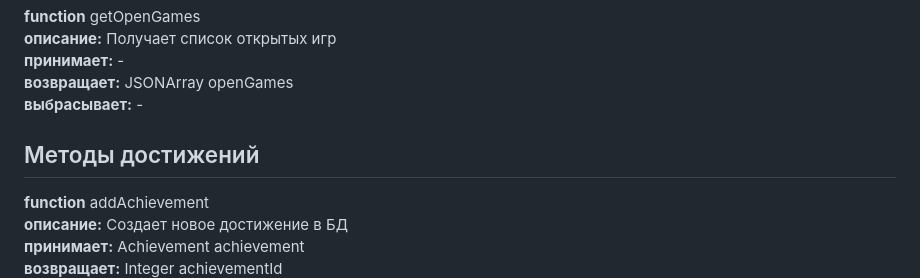
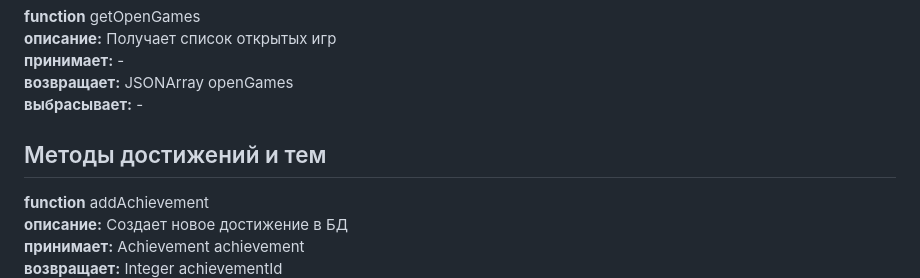
Before and after one commit to tuliakov84/QuizAI, a Markdown page: documentation/dbService_documentation.md, the part around the change. Drawn GitHub-style.

```diff
--- a/documentation/dbService_documentation.md
+++ b/documentation/dbService_documentation.md
@@ -258,7 +258,7 @@
 **возвращает:** JSONArray openGames
 **выбрасывает:** -
 
-<h2>Методы достижений</h2>
+<h2>Методы достижений и тем</h2>
 
 **function** addAchievement
 **описание:** Создает новое достижение в БД
```
